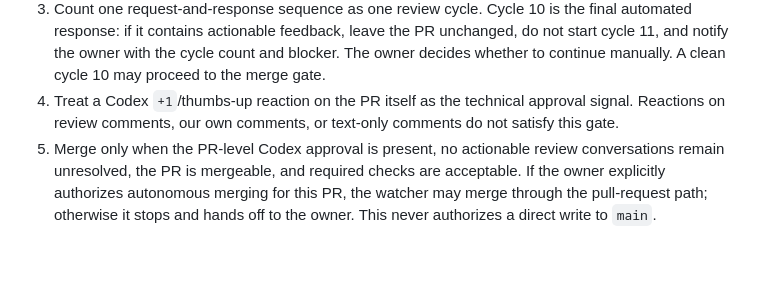
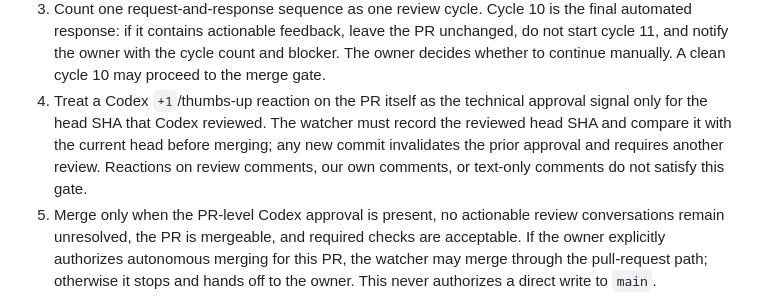
Before and after one commit to SilentSaint/pesonal-accouts-app, a Markdown page: docs/engineering/workflow.md, the part around the change. GitHub-like rendering; blank space fills up the shorter version.

Commit message:
docs: bind codex approval to reviewed head

```diff
--- a/docs/engineering/workflow.md
+++ b/docs/engineering/workflow.md
@@ -110,8 +110,11 @@ watcher must:
    and blocker. The owner decides whether to continue manually. A clean cycle 10
    may proceed to the merge gate.
 4. Treat a Codex `+1`/thumbs-up reaction on the PR itself as the technical
-   approval signal. Reactions on review comments, our own comments, or
-   text-only comments do not satisfy this gate.
+   approval signal only for the head SHA that Codex reviewed. The watcher must
+   record the reviewed head SHA and compare it with the current head before
+   merging; any new commit invalidates the prior approval and requires another
+   review. Reactions on review comments, our own comments, or text-only comments
+   do not satisfy this gate.
 5. Merge only when the PR-level Codex approval is present, no actionable review
    conversations remain unresolved, the PR is mergeable, and required checks are
    acceptable. If the owner explicitly authorizes autonomous merging for this
```
